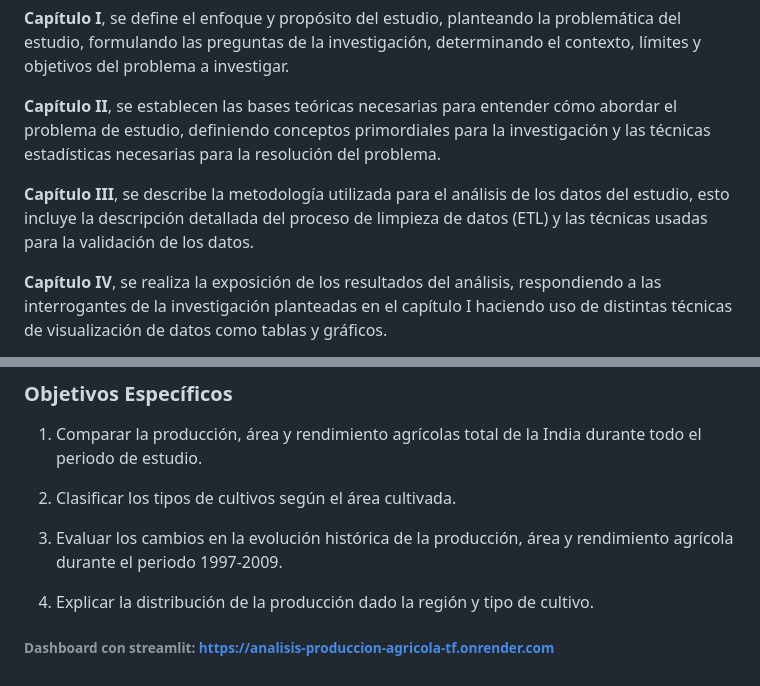
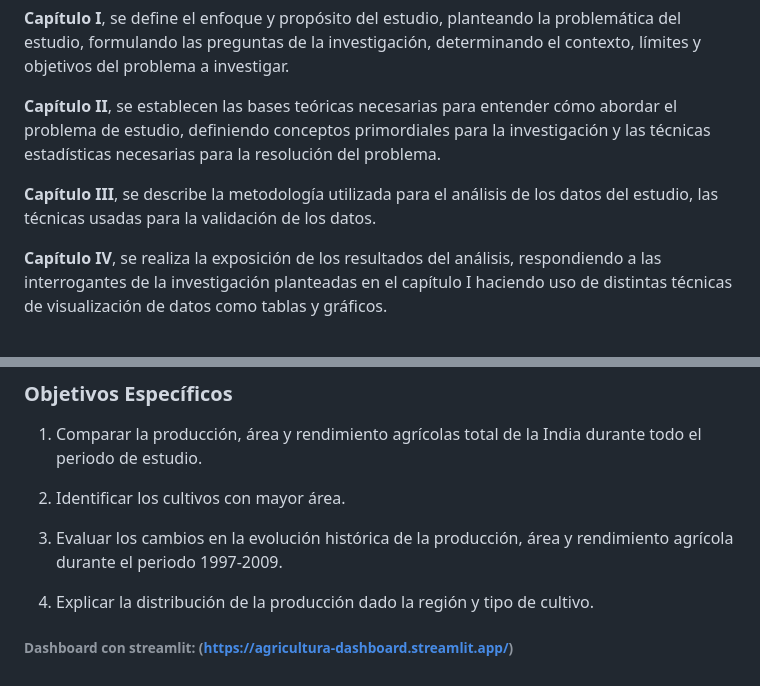
Before and after one commit to Aymara1010/Analisis_Produccion_Agricola, a Markdown page: README.md, 2 parts joined by grey strips. Rendered like a GitHub page.

Commit message:
Actualización del readme

```diff
--- a/README.md
+++ b/README.md
@@ -20,7 +20,7 @@ El siguiente estudio se encuentra estructurado principalmente en cinco capítulo
 
 **Capítulo II**, se establecen las bases teóricas necesarias para entender cómo abordar el problema de estudio, definiendo conceptos primordiales para la investigación y las técnicas estadísticas necesarias para la resolución del problema.
 
-**Capítulo III**, se describe la metodología utilizada para el análisis de los datos del estudio, esto incluye la descripción detallada del proceso de limpieza de datos (ETL) y las técnicas usadas para la validación de los datos.
+**Capítulo III**, se describe la metodología utilizada para el análisis de los datos del estudio, las técnicas usadas para la validación de los datos.
 
 **Capítulo IV**, se realiza la exposición de los resultados del análisis, respondiendo a las interrogantes de la investigación planteadas en el capítulo I haciendo uso de distintas técnicas de visualización de datos como tablas y gráficos.
 
@@ -60,11 +60,11 @@ Realizar un análisis descriptivo de la producción, área cultivada y rendimien
 
 1.  Comparar la producción, área y rendimiento agrícolas total de la India durante todo el periodo de estudio.
 
-2.  Clasificar los tipos de cultivos según el área cultivada.
+2.  Identificar los cultivos con mayor área.
 
 3.  Evaluar los cambios en la evolución histórica de la producción, área y rendimiento agrícola durante el periodo 1997-2009.
 
 4. Explicar la distribución de la producción dado la región y tipo de cultivo.
 
 
-###### Dashboard con streamlit: [https://analisis-produccion-agricola-tf.onrender.com](https://analisis-produccion-agricola-tf.onrender.com/)
+###### Dashboard con streamlit: (https://agricultura-dashboard.streamlit.app/)
```
